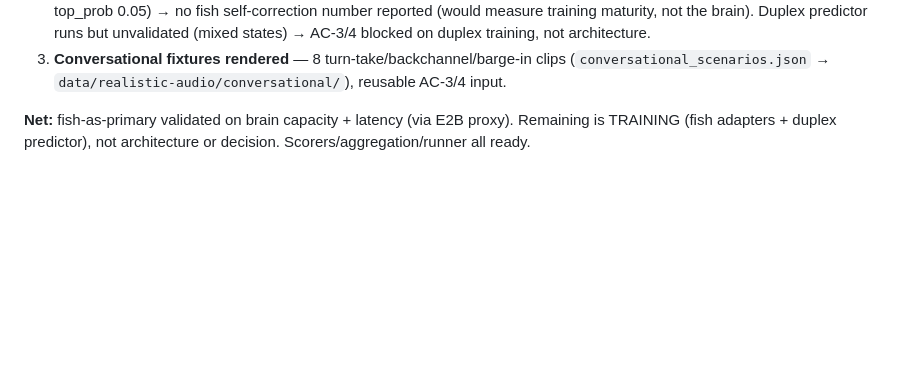
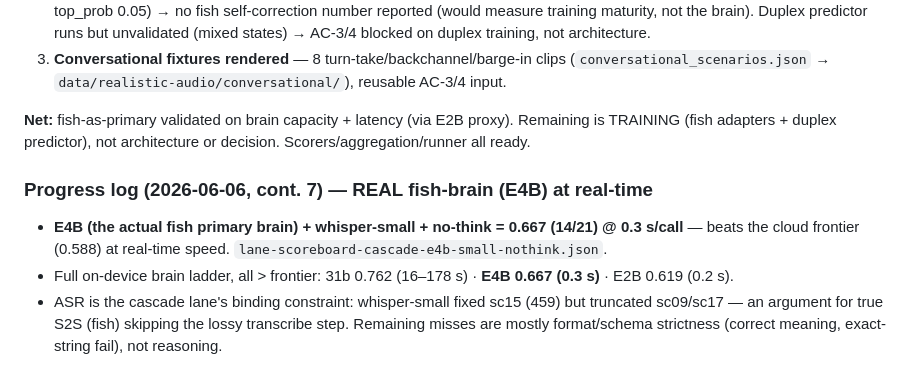
Before and after one commit to sethdford/gemma-realtime, a Markdown page: specs/phase-a-speech-lane/tasks.md, the part around the change. GitHub-like rendering; blank space fills up the shorter version.

```diff
--- a/specs/phase-a-speech-lane/tasks.md
+++ b/specs/phase-a-speech-lane/tasks.md
@@ -84,3 +84,9 @@ Implemented & verified (full suite **114 passed, 6 skipped**):
 3. **Conversational fixtures rendered** — 8 turn-take/backchannel/barge-in clips (`conversational_scenarios.json` → `data/realistic-audio/conversational/`), reusable AC-3/4 input.
 
 **Net:** fish-as-primary validated on brain capacity + latency (via E2B proxy). Remaining is TRAINING (fish adapters + duplex predictor), not architecture or decision. Scorers/aggregation/runner all ready.
+
+### Progress log (2026-06-06, cont. 7) — REAL fish-brain (E4B) at real-time
+
+- **E4B (the actual fish primary brain) + whisper-small + no-think = 0.667 (14/21) @ 0.3 s/call** — beats the cloud frontier (0.588) at real-time speed. `lane-scoreboard-cascade-e4b-small-nothink.json`.
+- Full on-device brain ladder, all > frontier: 31b 0.762 (16–178 s) · **E4B 0.667 (0.3 s)** · E2B 0.619 (0.2 s).
+- ASR is the cascade lane's binding constraint: whisper-small fixed sc15 (459) but truncated sc09/sc17 — an argument for true S2S (fish) skipping the lossy transcribe step. Remaining misses are mostly format/schema strictness (correct meaning, exact-string fail), not reasoning.
```
Also changed, not shown: specs/phase-a-speech-lane/DECISION.md (+2 -1 lines).
